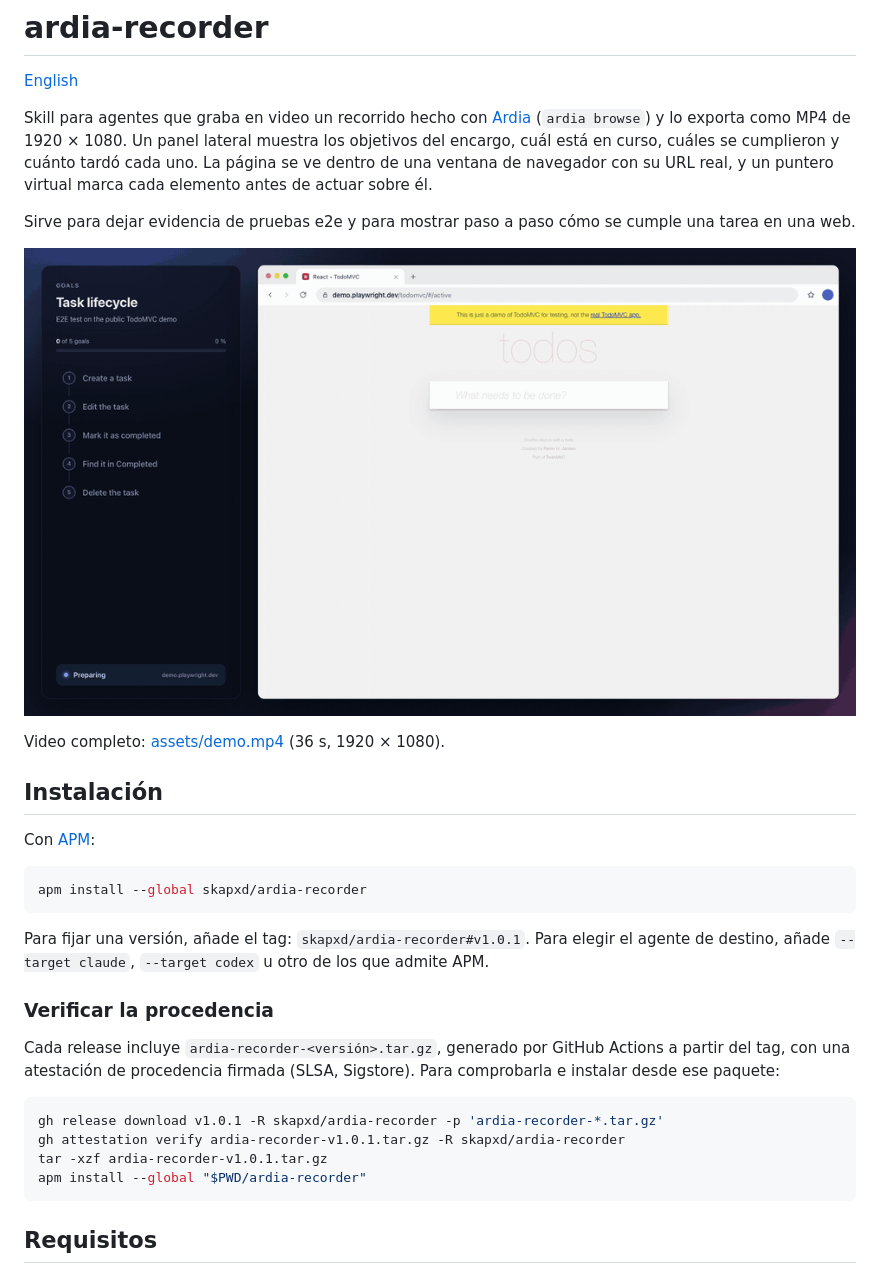
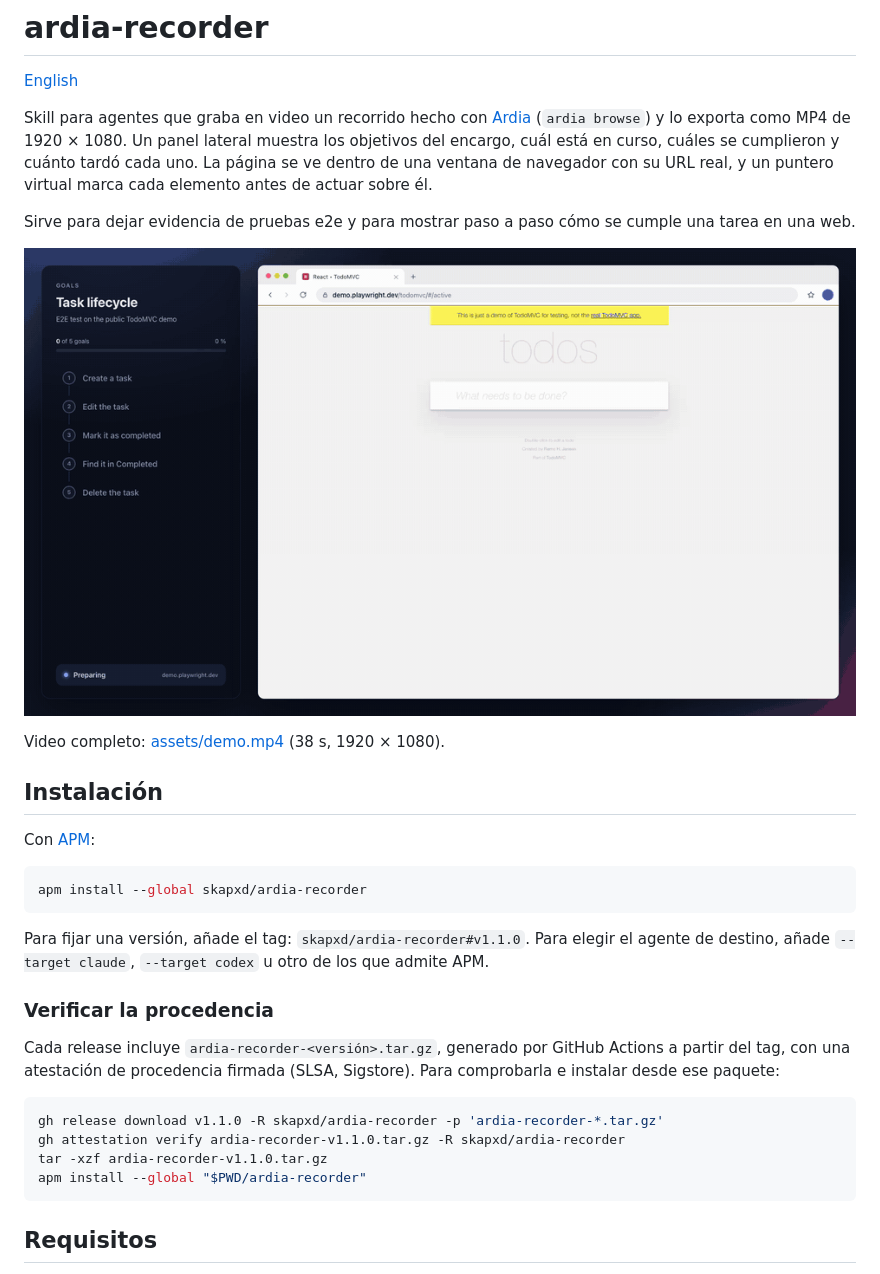
Before and after one commit to skapxd/ardia-recorder, a Markdown page: README.es.md, the part around the change. Drawn GitHub-style; pictures changed too: assets/demo.gif.

````diff
--- a/README.es.md
+++ b/README.es.md
@@ -8,7 +8,7 @@ Sirve para dejar evidencia de pruebas e2e y para mostrar paso a paso cómo se cu
 
 [![Demo: panel de objetivos a la izquierda y TodoMVC a la derecha](assets/demo.gif)](assets/demo.mp4)
 
-Video completo: [assets/demo.mp4](assets/demo.mp4) (36 s, 1920 × 1080).
+Video completo: [assets/demo.mp4](assets/demo.mp4) (38 s, 1920 × 1080).
 
 ## Instalación
 
@@ -18,16 +18,16 @@ Con [APM](https://microsoft.github.io/apm/):
 apm install --global skapxd/ardia-recorder
 ```
 
-Para fijar una versión, añade el tag: `skapxd/ardia-recorder#v1.0.1`. Para elegir el agente de destino, añade `--target claude`, `--target codex` u otro de los que admite APM.
+Para fijar una versión, añade el tag: `skapxd/ardia-recorder#v1.1.0`. Para elegir el agente de destino, añade `--target claude`, `--target codex` u otro de los que admite APM.
 
 ### Verificar la procedencia
 
 Cada release incluye `ardia-recorder-<versión>.tar.gz`, generado por GitHub Actions a partir del tag, con una atestación de procedencia firmada (SLSA, Sigstore). Para comprobarla e instalar desde ese paquete:
 
 ```sh
-gh release download v1.0.1 -R skapxd/ardia-recorder -p 'ardia-recorder-*.tar.gz'
-gh attestation verify ardia-recorder-v1.0.1.tar.gz -R skapxd/ardia-recorder
-tar -xzf ardia-recorder-v1.0.1.tar.gz
+gh release download v1.1.0 -R skapxd/ardia-recorder -p 'ardia-recorder-*.tar.gz'
+gh attestation verify ardia-recorder-v1.1.0.tar.gz -R skapxd/ardia-recorder
+tar -xzf ardia-recorder-v1.1.0.tar.gz
 apm install --global "$PWD/ardia-recorder"
 ```
 
````
Also changed, not shown: README.md (+5 -5 lines), examples/todomvc/task.md (+1 -1 lines), 1 other file.
